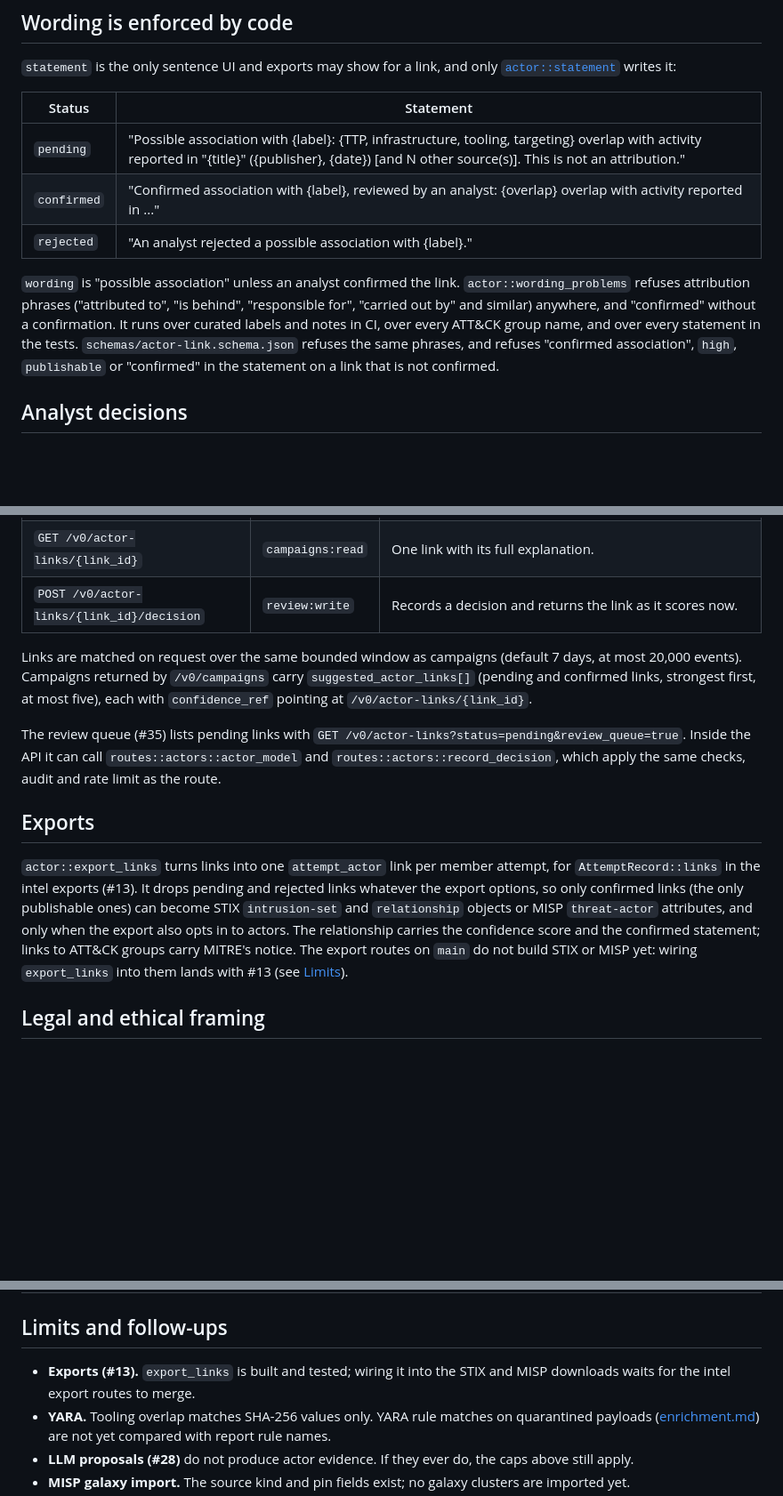
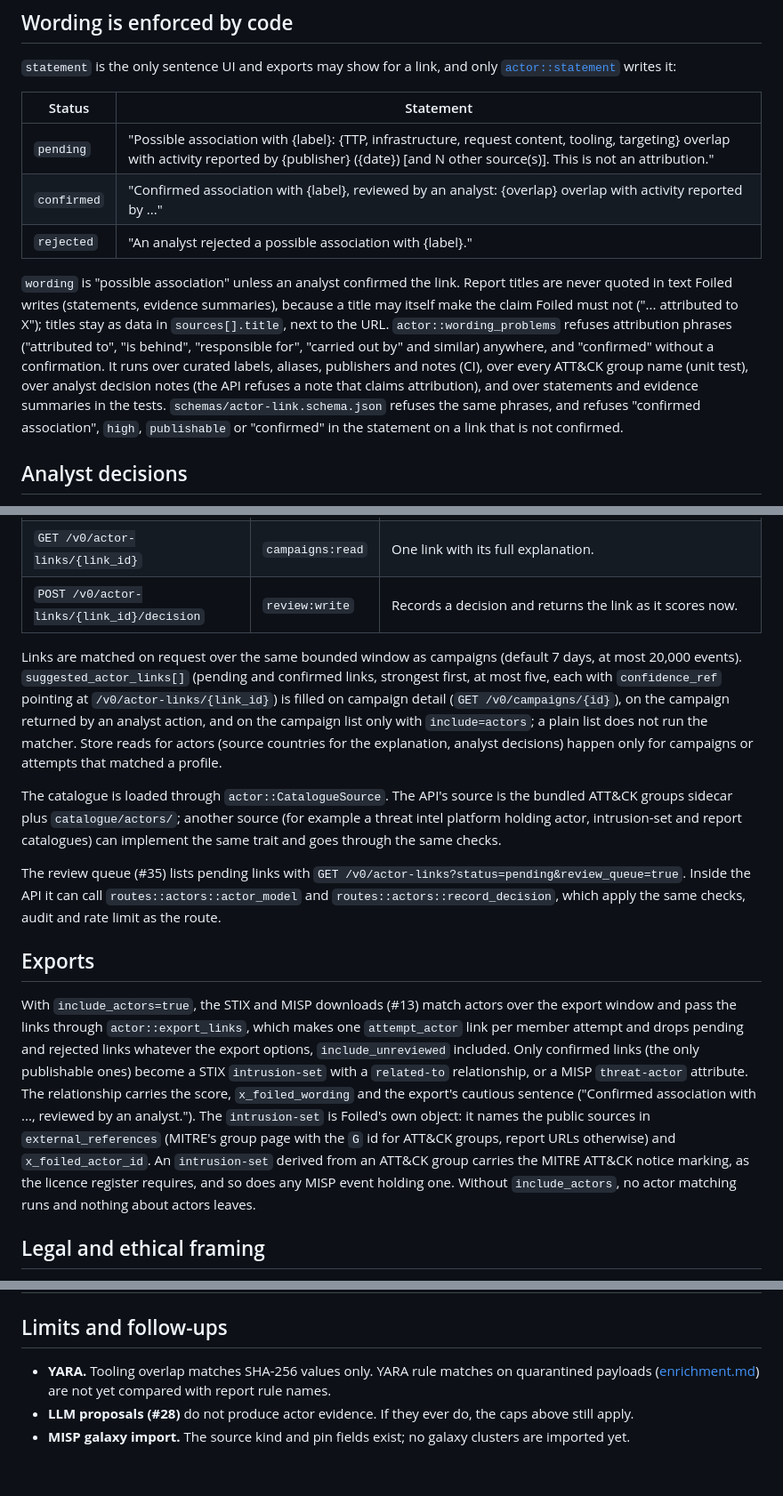
Before and after one commit to jusso-dev/foiled, a Markdown page: docs/actor-attribution.md, 3 parts joined by grey strips. Shown at 89% size. Rendered like a GitHub page; blank space fills up the shorter version.

```diff
--- a/docs/actor-attribution.md
+++ b/docs/actor-attribution.md
@@ -123,11 +138,11 @@ An analyst `true_positive` sets 100, `high`, "confirmed association" and `publis
 
 | Status | Statement |
 | --- | --- |
-| `pending` | "Possible association with {label}: {TTP, infrastructure, tooling, targeting} overlap with activity reported in "{title}" ({publisher}, {date}) [and N other source(s)]. This is not an attribution." |
-| `confirmed` | "Confirmed association with {label}, reviewed by an analyst: {overlap} overlap with activity reported in ..." |
+| `pending` | "Possible association with {label}: {TTP, infrastructure, request content, tooling, targeting} overlap with activity reported by {publisher} ({date}) [and N other source(s)]. This is not an attribution." |
+| `confirmed` | "Confirmed association with {label}, reviewed by an analyst: {overlap} overlap with activity reported by ..." |
 | `rejected` | "An analyst rejected a possible association with {label}." |
 
-`wording` is "possible association" unless an analyst confirmed the link. `actor::wording_problems` refuses attribution phrases ("attributed to", "is behind", "responsible for", "carried out by" and similar) anywhere, and "confirmed" without a confirmation. It runs over curated labels and notes in CI, over every ATT&CK group name, and over every statement in the tests. `schemas/actor-link.schema.json` refuses the same phrases, and refuses "confirmed association", `high`, `publishable` or "confirmed" in the statement on a link that is not confirmed.
+`wording` is "possible association" unless an analyst confirmed the link. Report titles are never quoted in text Foiled writes (statements, evidence summaries), because a title may itself make the claim Foiled must not ("... attributed to X"); titles stay as data in `sources[].title`, next to the URL. `actor::wording_problems` refuses attribution phrases ("attributed to", "is behind", "responsible for", "carried out by" and similar) anywhere, and "confirmed" without a confirmation. It runs over curated labels, aliases, publishers and notes (CI), over every ATT&CK group name (unit test), over analyst decision notes (the API refuses a note that claims attribution), and over statements and evidence summaries in the tests. `schemas/actor-link.schema.json` refuses the same phrases, and refuses "confirmed association", `high`, `publishable` or "confirmed" in the statement on a link that is not confirmed.
 
 ## Analyst decisions
 
@@ -149,13 +164,15 @@ Decisions need `review:write`, are rate limited (60 an hour per token), are stor
 | `GET /v0/actor-links/{link_id}` | `campaigns:read` | One link with its full explanation. |
 | `POST /v0/actor-links/{link_id}/decision` | `review:write` | Records a decision and returns the link as it scores now. |
 
-Links are matched on request over the same bounded window as campaigns (default 7 days, at most 20,000 events). Campaigns returned by `/v0/campaigns` carry `suggested_actor_links[]` (pending and confirmed links, strongest first, at most five), each with `confidence_ref` pointing at `/v0/actor-links/{link_id}`.
+Links are matched on request over the same bounded window as campaigns (default 7 days, at most 20,000 events). `suggested_actor_links[]` (pending and confirmed links, strongest first, at most five, each with `confidence_ref` pointing at `/v0/actor-links/{link_id}`) is filled on campaign detail (`GET /v0/campaigns/{id}`), on the campaign returned by an analyst action, and on the campaign list only with `include=actors`; a plain list does not run the matcher. Store reads for actors (source countries for the explanation, analyst decisions) happen only for campaigns or attempts that matched a profile.
+
+The catalogue is loaded through `actor::CatalogueSource`. The API's source is the bundled ATT&CK groups sidecar plus `catalogue/actors/`; another source (for example a threat intel platform holding actor, intrusion-set and report catalogues) can implement the same trait and goes through the same checks.
 
 The review queue (#35) lists pending links with `GET /v0/actor-links?status=pending&review_queue=true`. Inside the API it can call `routes::actors::actor_model` and `routes::actors::record_decision`, which apply the same checks, audit and rate limit as the route.
 
 ## Exports
 
-`actor::export_links` turns links into one `attempt_actor` link per member attempt, for `AttemptRecord::links` in the intel exports (#13). It drops pending and rejected links whatever the export options, so only confirmed links (the only publishable ones) can become STIX `intrusion-set` and `relationship` objects or MISP `threat-actor` attributes, and only when the export also opts in to actors. The relationship carries the confidence score and the confirmed statement; links to ATT&CK groups carry MITRE's notice. The export routes on `main` do not build STIX or MISP yet: wiring `export_links` into them lands with #13 (see [Limits](#limits-and-follow-ups)).
+With `include_actors=true`, the STIX and MISP downloads (#13) match actors over the export window and pass the links through `actor::export_links`, which makes one `attempt_actor` link per member attempt and drops pending and rejected links whatever the export options, `include_unreviewed` included. Only confirmed links (the only publishable ones) become a STIX `intrusion-set` with a `related-to` relationship, or a MISP `threat-actor` attribute. The relationship carries the score, `x_foiled_wording` and the export's cautious sentence ("Confirmed association with ..., reviewed by an analyst."). The `intrusion-set` is Foiled's own object: it names the public sources in `external_references` (MITRE's group page with the `G` id for ATT&CK groups, report URLs otherwise) and `x_foiled_actor_id`. An `intrusion-set` derived from an ATT&CK group carries the MITRE ATT&CK notice marking, as the licence register requires, and so does any MISP event holding one. Without `include_actors`, no actor matching runs and nothing about actors leaves.
 
 ## Legal and ethical framing
 
@@ -190,7 +207,6 @@ The fleet-wave fixture ([`testdata/campaigns/fleet-wave.input.json`](../testdata
 
 ## Limits and follow-ups
 
-- **Exports (#13).** `export_links` is built and tested; wiring it into the STIX and MISP downloads waits for the intel export routes to merge.
 - **YARA.** Tooling overlap matches SHA-256 values only. YARA rule matches on quarantined payloads ([enrichment.md](enrichment.md)) are not yet compared with report rule names.
 - **LLM proposals (#28)** do not produce actor evidence. If they ever do, the caps above still apply.
 - **MISP galaxy import.** The source kind and pin fields exist; no galaxy clusters are imported yet.
```
Also changed, not shown: other parts of docs/actor-attribution.md (+18 -3 lines), docs/campaigns.md (+1 -1 lines), docs/confidence.md (+4 -0 lines).
